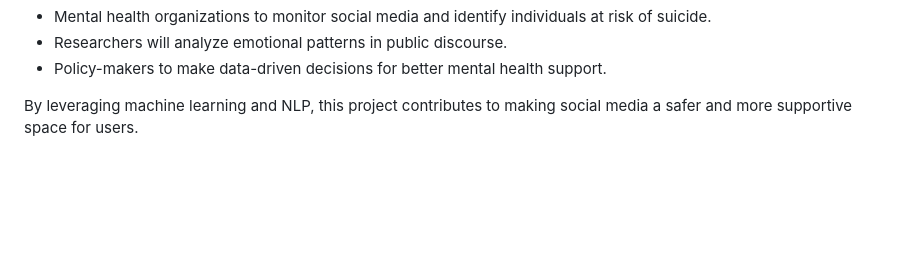
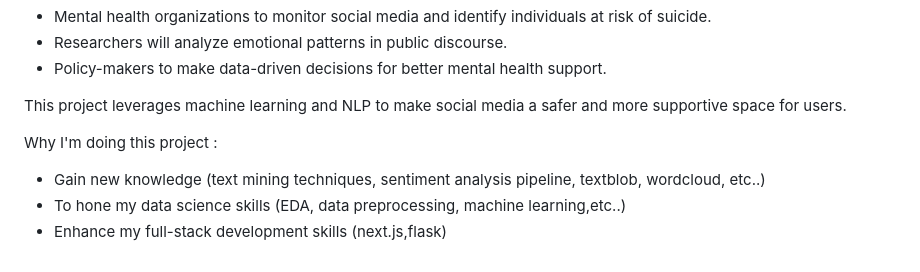
Before and after one commit to daniyalrosli/Suicidal-Tweet-Detection-on-X, a Markdown page: README.md, the part around the change. Rendered like a GitHub page; blank space fills up the shorter version.

```diff
--- a/README.md
+++ b/README.md
@@ -74,4 +74,11 @@ This project provides an essential tool for:
  - Researchers will analyze emotional patterns in public discourse.
  - Policy-makers to make data-driven decisions for better mental health support.
 
-By leveraging machine learning and NLP, this project contributes to making social media a safer and more supportive space for users.
+This project leverages machine learning and NLP to make social media a safer and more supportive space for users.
+
+
+Why I'm doing this project :
+
+- Gain new knowledge (text mining techniques, sentiment analysis pipeline, textblob, wordcloud, etc..)
+- To hone my data science skills (EDA, data preprocessing, machine learning,etc..)
+- Enhance my full-stack development skills (next.js,flask)
```
